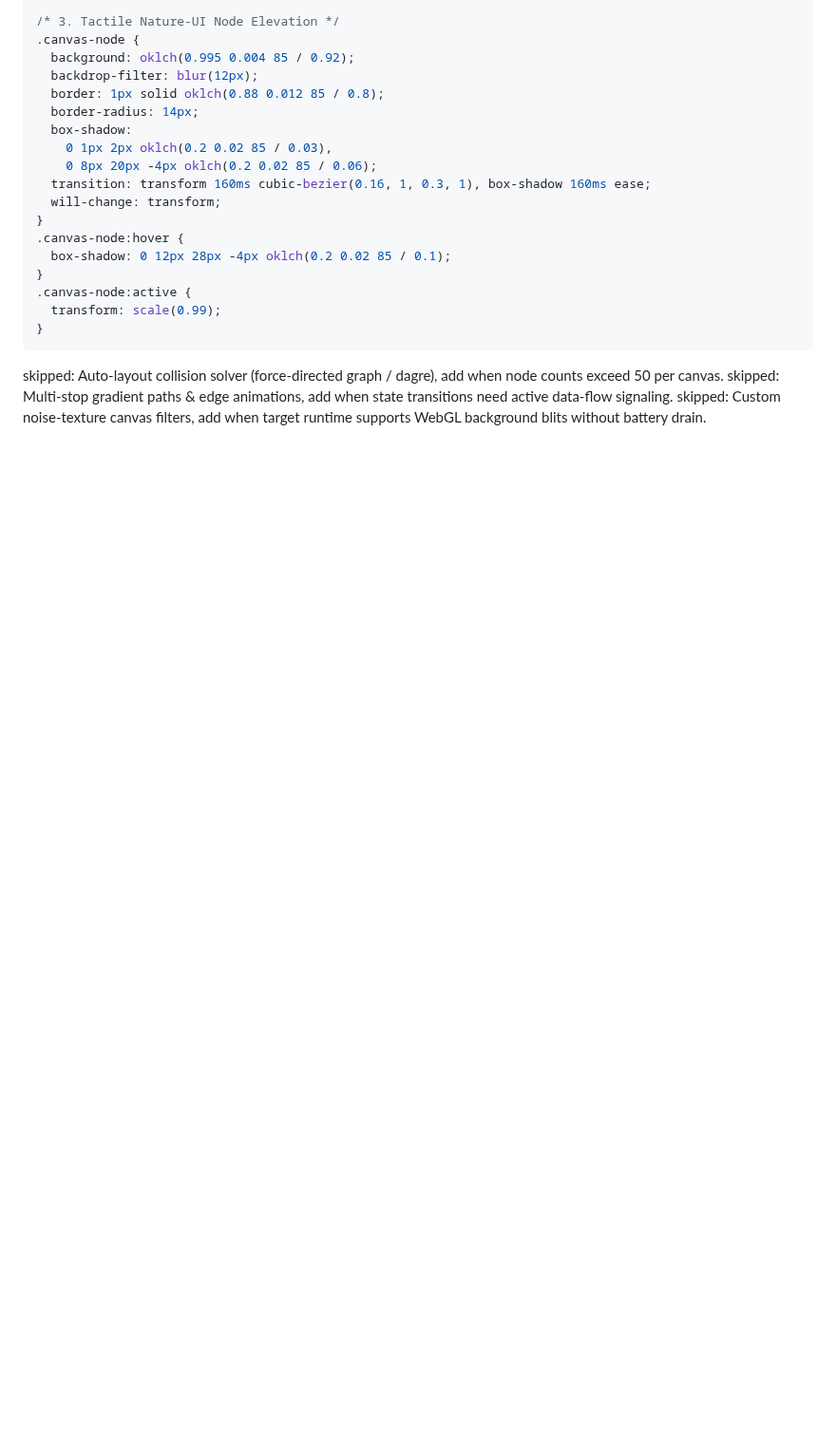
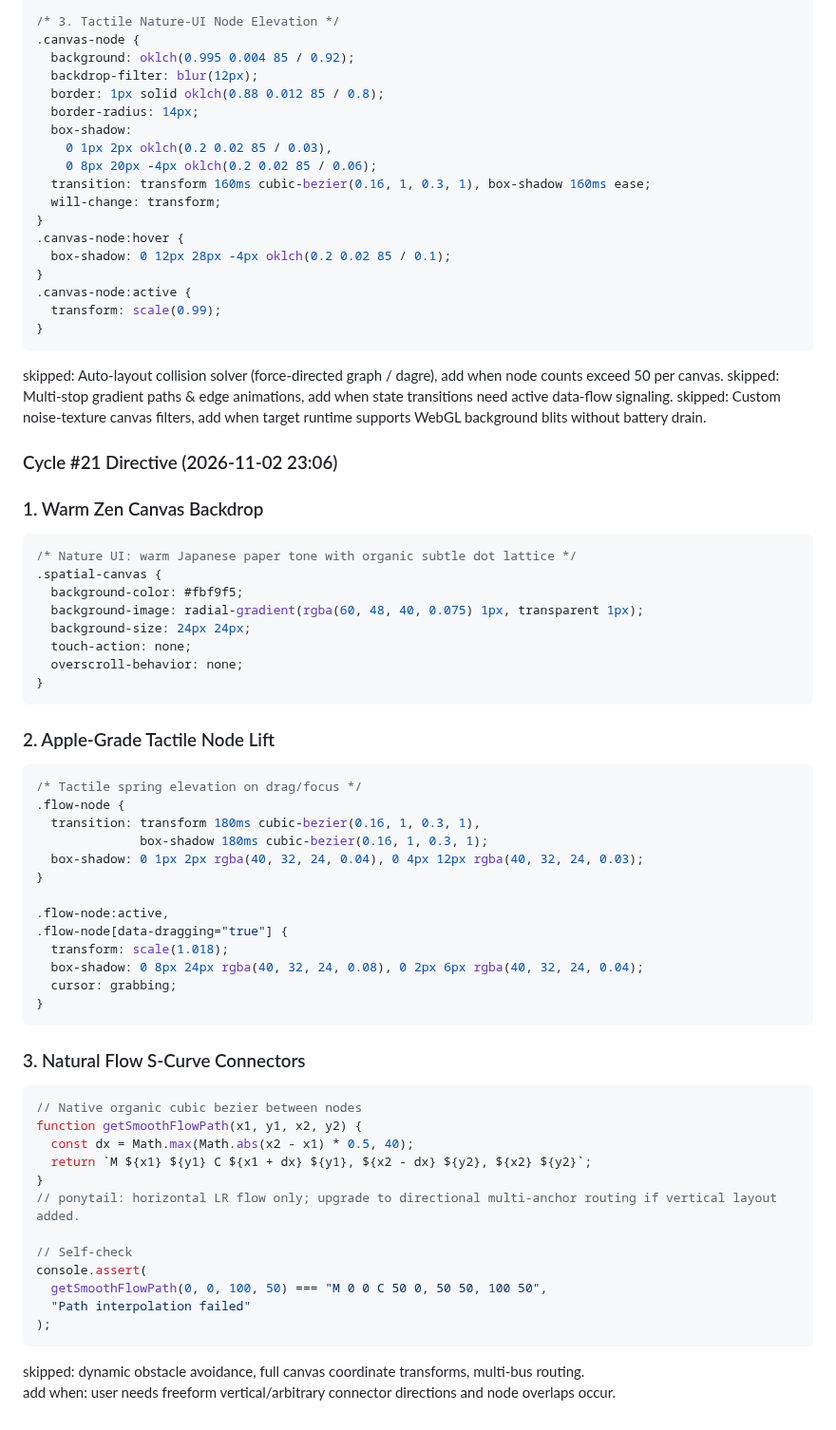
Before and after one commit to AIZATFIR/seamless-problem-solver, a Markdown page: AUTONOMOUS_ROADMAP.md, the part around the change. Shown at 95% size. GitHub-like rendering; blank space fills up the shorter version.

Commit message:
feat(autonomous): cycle #21 - spatial_thinking_canvas refinement

````diff
--- a/AUTONOMOUS_ROADMAP.md
+++ b/AUTONOMOUS_ROADMAP.md
@@ -1260,3 +1260,56 @@ console.assert(getNaturalCurve([0, 0], [100, 50]).startsWith('M 0 0 C 50 0'), 'C
 skipped: Auto-layout collision solver (force-directed graph / dagre), add when node counts exceed 50 per canvas.
 skipped: Multi-stop gradient paths & edge animations, add when state transitions need active data-flow signaling.
 skipped: Custom noise-texture canvas filters, add when target runtime supports WebGL background blits without battery drain.
+
+
+### Cycle #21 Directive (2026-11-02 23:06)
+### 1. Warm Zen Canvas Backdrop
+
+```css
+/* Nature UI: warm Japanese paper tone with organic subtle dot lattice */
+.spatial-canvas {
+  background-color: #fbf9f5;
+  background-image: radial-gradient(rgba(60, 48, 40, 0.075) 1px, transparent 1px);
+  background-size: 24px 24px;
+  touch-action: none;
+  overscroll-behavior: none;
+}
+```
+
+### 2. Apple-Grade Tactile Node Lift
+
+```css
+/* Tactile spring elevation on drag/focus */
+.flow-node {
+  transition: transform 180ms cubic-bezier(0.16, 1, 0.3, 1),
+              box-shadow 180ms cubic-bezier(0.16, 1, 0.3, 1);
+  box-shadow: 0 1px 2px rgba(40, 32, 24, 0.04), 0 4px 12px rgba(40, 32, 24, 0.03);
+}
+
+.flow-node:active,
+.flow-node[data-dragging="true"] {
+  transform: scale(1.018);
+  box-shadow: 0 8px 24px rgba(40, 32, 24, 0.08), 0 2px 6px rgba(40, 32, 24, 0.04);
+  cursor: grabbing;
+}
+```
+
+### 3. Natural Flow S-Curve Connectors
+
+```javascript
+// Native organic cubic bezier between nodes
+function getSmoothFlowPath(x1, y1, x2, y2) {
+  const dx = Math.max(Math.abs(x2 - x1) * 0.5, 40);
+  return `M ${x1} ${y1} C ${x1 + dx} ${y1}, ${x2 - dx} ${y2}, ${x2} ${y2}`;
+}
+// ponytail: horizontal LR flow only; upgrade to directional multi-anchor routing if vertical layout added.
+
+// Self-check
+console.assert(
+  getSmoothFlowPath(0, 0, 100, 50) === "M 0 0 C 50 0, 50 50, 100 50",
+  "Path interpolation failed"
+);
+```
+
+skipped: dynamic obstacle avoidance, full canvas coordinate transforms, multi-bus routing.
+add when: user needs freeform vertical/arbitrary connector directions and node overlaps occur.
````
